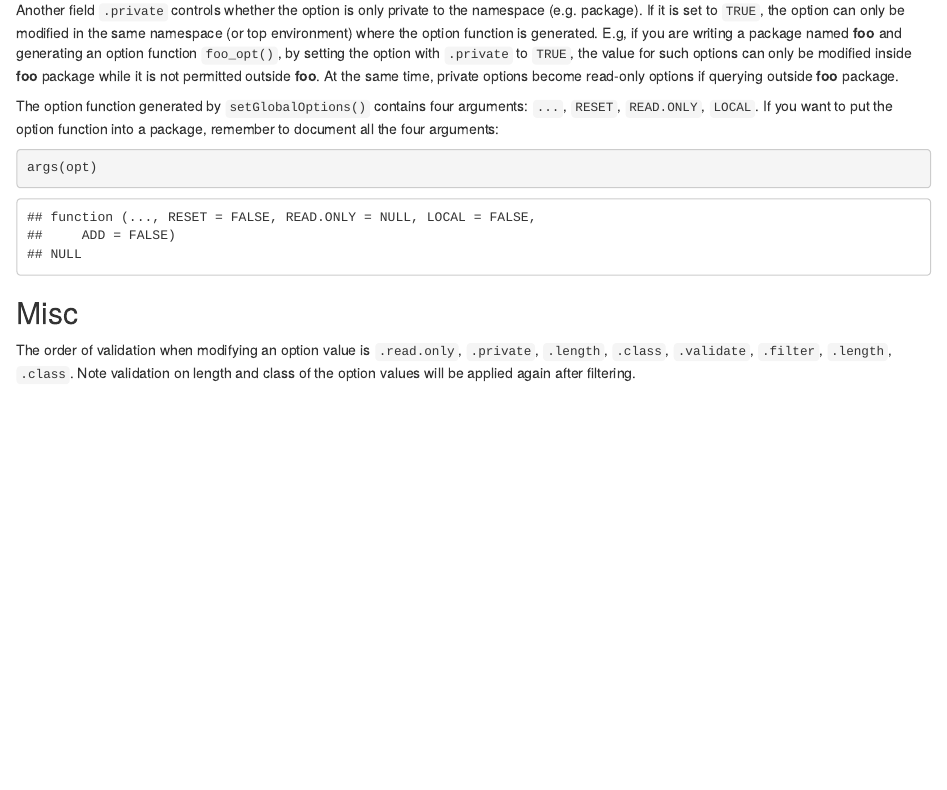
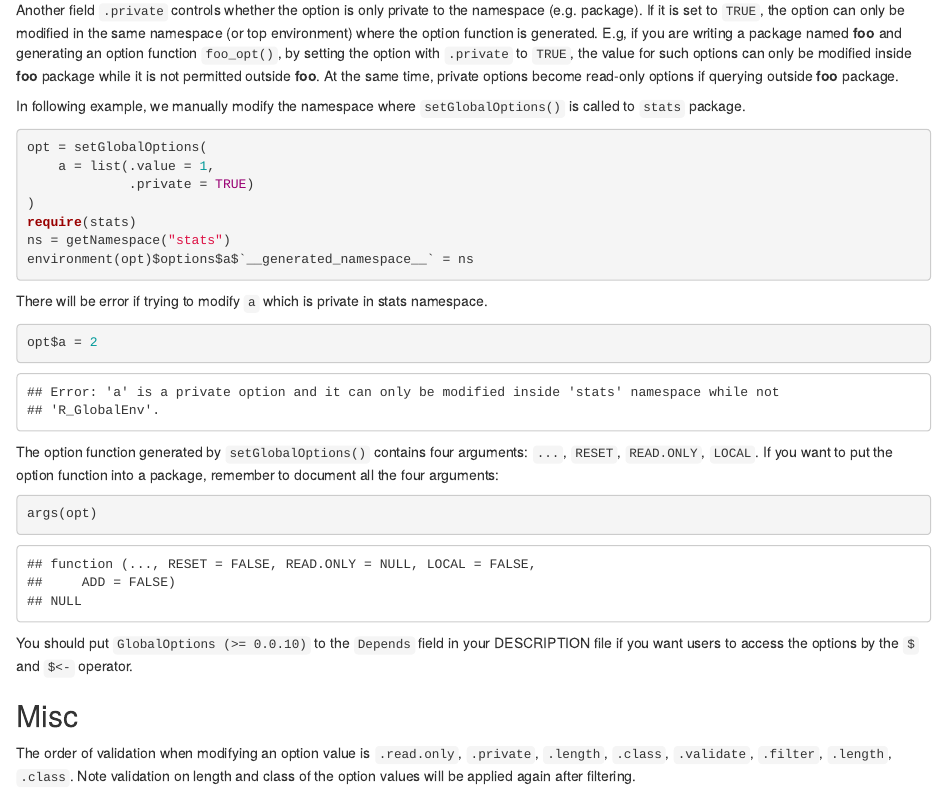
Before and after one commit to jokergoo/GlobalOptions, an R Markdown document (vignettes/GlobalOptions.Rmd): the page in a window 1100 px wide, from 9860 px down. Rendered offline with R 4.5, knitr and Pandoc, with nearby package versions; some code elsewhere in the file could not run offline.

Commit message:
improved vignette

````diff
--- a/vignettes/GlobalOptions.Rmd
+++ b/vignettes/GlobalOptions.Rmd
@@ -385,6 +385,25 @@ an option function `foo_opt()`, by setting the option with `.private` to `TRUE`,
 such options can only be modified inside **foo** package while it is not permitted outside **foo**. At the same time,
 private options become read-only options if querying outside **foo** package.
 
+In following example, we manually modify the namespace where `setGlobalOptions()` is called to `stats` package.
+
+```{r}
+opt = setGlobalOptions(
+    a = list(.value = 1,
+             .private = TRUE)
+)
+require(stats)
+ns = getNamespace("stats")
+environment(opt)$options$a$`__generated_namespace__` = ns
+```
+
+There will be error if trying to modify `a` which is private in stats namespace.
+
+```{r error = TRUE, purl = FALSE}
+opt$a = 2
+```
+
+
 
 The option function generated by `setGlobalOptions()` contains four arguments:
 `...`, `RESET`, `READ.ONLY`, `LOCAL`. If you want to put the option function into a
@@ -393,6 +412,9 @@ package, remember to document all the four arguments:
 ```{r}
 args(opt)
 ```
+
+You should put `GlobalOptions (>= 0.0.10)` to the `Depends` field in your DESCRIPTION file
+if you want users to access the options by the `$` and `$<-` operator.
 
 ## Misc
 
````
Also changed, not shown: 1 other file.
